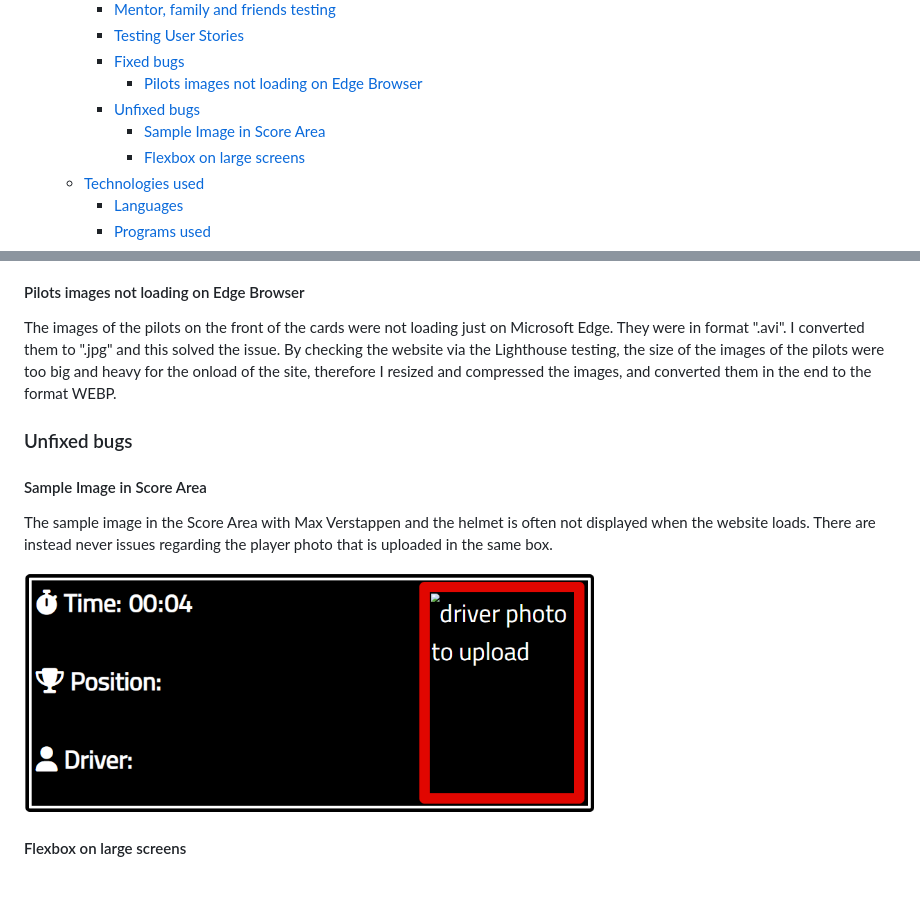
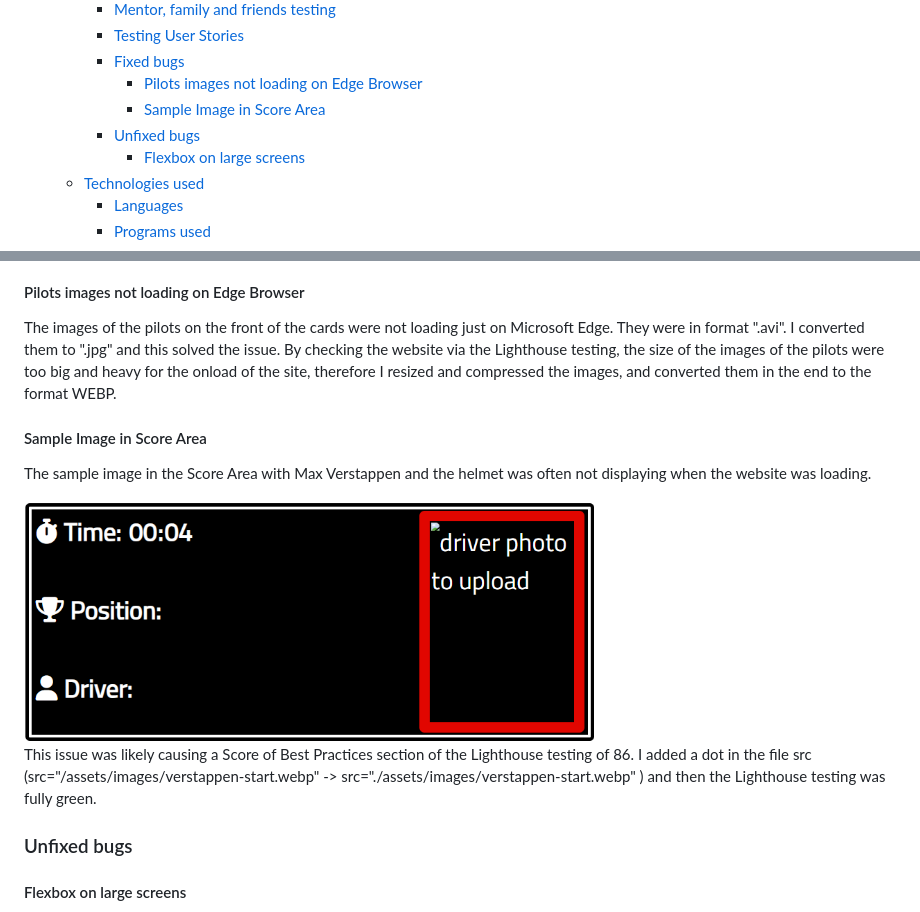
Before and after one commit to aedoardo1990/2nd_Project, a Markdown page: README.md, 2 parts joined by grey strips. Drawn GitHub-style; blank space fills up the shorter version.

Commit message:
update bugs section in the readme

```diff
--- a/README.md
+++ b/README.md
@@ -55,8 +55,8 @@ The link to our Live Website can be found here - [F1 - Pole Position!](https://a
     - [Testing User Stories](#testing-user-stories)
     - [Fixed bugs](#fixed-bugs)
       - [Pilots images not loading on Edge Browser](#pilots-images-not-loading-on-edge-browser)
+      - [Sample Image in Score Area](#sample-image-in-score-area)
     - [Unfixed bugs](#unfixed-bugs)
-      - [Sample Image in Score Area](#sample-image-in-score-area)
       - [Flexbox on large screens](#flexbox-on-large-screens)
   - [Technologies used](#technologies-used)
     - [Languages](#languages)
@@ -336,13 +336,15 @@ My mentor, my family and friends checked the site and helped to identify bugs an
 The images of the pilots on the front of the cards were not loading just on Microsoft Edge. They were in format ".avi". I converted them to ".jpg" and this solved the issue.
 By checking the website via the Lighthouse testing, the size of the images of the pilots were too big and heavy for the onload of the site, therefore I resized and compressed the images, and converted them in the end to the format WEBP.
 
-### Unfixed bugs
-
 #### Sample Image in Score Area
 
-The sample image in the Score Area with Max Verstappen and the helmet is often not displayed when the website loads. There are instead never issues regarding the player photo that is uploaded in the same box.
+The sample image in the Score Area with Max Verstappen and the helmet was often not displaying when the website was loading.
 
 <img src="./assets/images/readme-images/unfixed-bug.png" width="575" height="250">
+
+This issue was likely causing a Score of Best Practices section of the Lighthouse testing of 86. I added a dot in the file src (src="/assets/images/verstappen-start.webp"  -> src="./assets/images/verstappen-start.webp" ) and then the Lighthouse testing was fully green.
+
+### Unfixed bugs
 
 #### Flexbox on large screens
 
```
